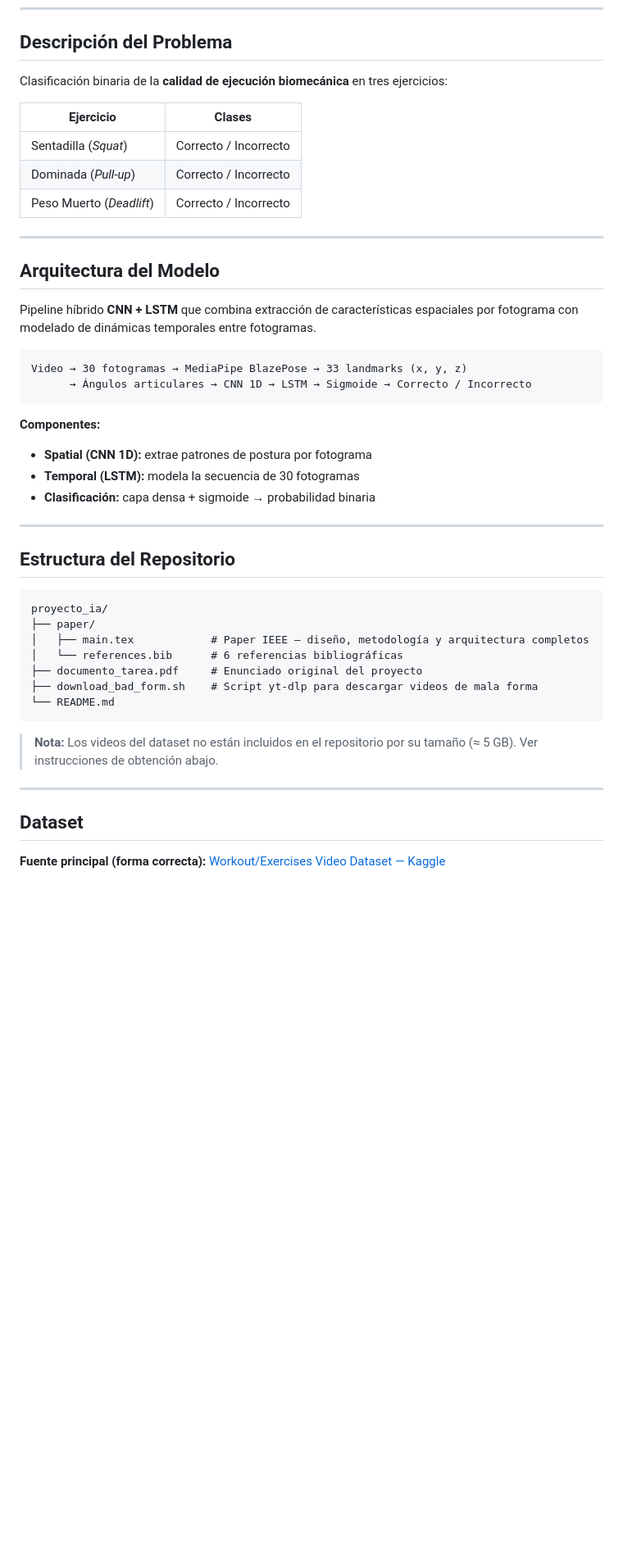
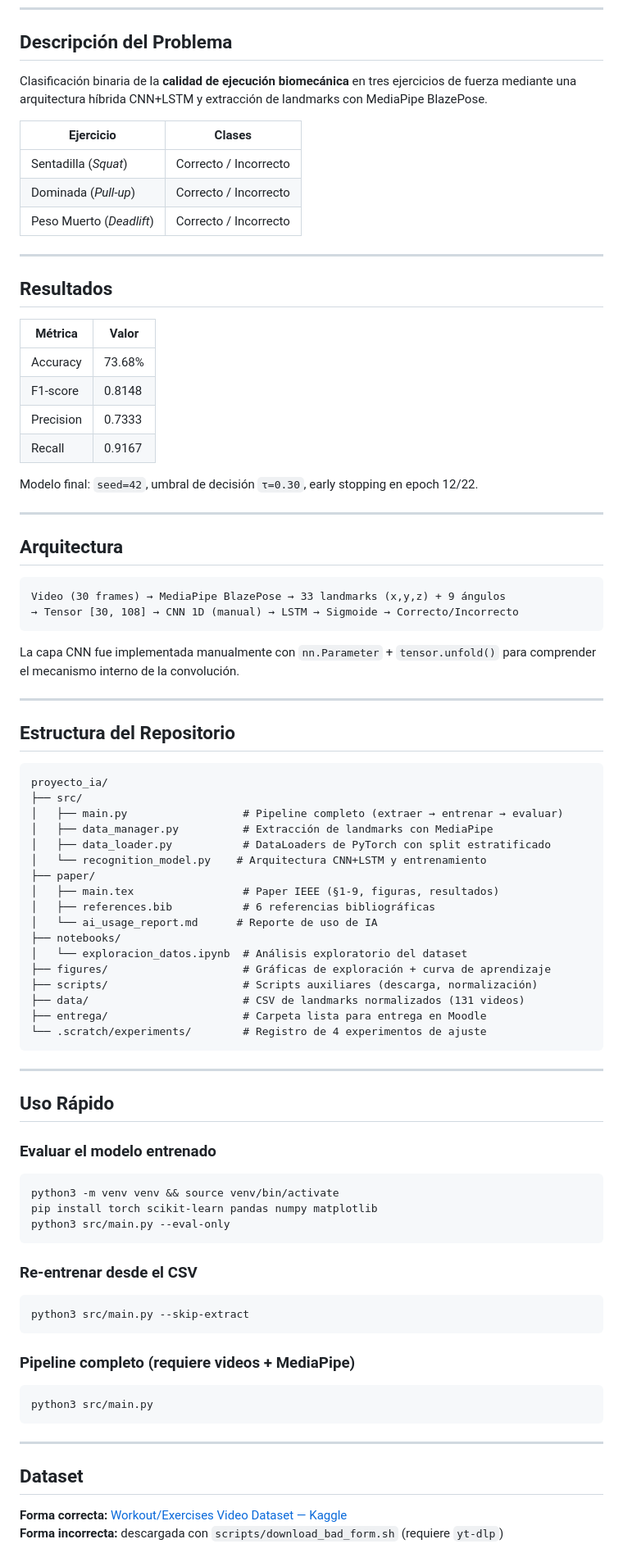
Before and after one commit to czuniga28/proyecto-ia-ejercicios, a Markdown page: README.md, the part around one of its changes. Shown at 82% size. Drawn GitHub-style; blank space fills up the shorter version.

````diff
--- a/README.md
+++ b/README.md
@@ -7,7 +7,7 @@
 
 ## Descripción del Problema
 
-Clasificación binaria de la **calidad de ejecución biomecánica** en tres ejercicios:
+Clasificación binaria de la **calidad de ejecución biomecánica** en tres ejercicios de fuerza mediante una arquitectura híbrida CNN+LSTM y extracción de landmarks con MediaPipe BlazePose.
 
 | Ejercicio | Clases |
 |-----------|--------|
@@ -17,19 +17,27 @@ Clasificación binaria de la **calidad de ejecución biomecánica** en tres ejer
 
 ---
 
-## Arquitectura del Modelo
+## Resultados
 
-Pipeline híbrido **CNN + LSTM** que combina extracción de características espaciales por fotograma con modelado de dinámicas temporales entre fotogramas.
+| Métrica | Valor |
+|---------|-------|
+| Accuracy | 73.68% |
+| F1-score | 0.8148 |
+| Precision | 0.7333 |
+| Recall | 0.9167 |
+
+Modelo final: `seed=42`, umbral de decisión `τ=0.30`, early stopping en epoch 12/22.
+
+---
+
+## Arquitectura
 
 ```
-Video → 30 fotogramas → MediaPipe BlazePose → 33 landmarks (x, y, z)
-      → Ángulos articulares → CNN 1D → LSTM → Sigmoide → Correcto / Incorrecto
+Video (30 frames) → MediaPipe BlazePose → 33 landmarks (x,y,z) + 9 ángulos
+→ Tensor [30, 108] → CNN 1D (manual) → LSTM → Sigmoide → Correcto/Incorrecto
 ```
 
-**Componentes:**
-- **Spatial (CNN 1D):** extrae patrones de postura por fotograma
-- **Temporal (LSTM):** modela la secuencia de 30 fotogramas
-- **Clasificación:** capa densa + sigmoide → probabilidad binaria
+La capa CNN fue implementada manualmente con `nn.Parameter` + `tensor.unfold()` para comprender el mecanismo interno de la convolución.
 
 ---
 
@@ -37,19 +45,52 @@ Video → 30 fotogramas → MediaPipe BlazePose → 33 landmarks (x, y, z)
 
 ```
 proyecto_ia/
+├── src/
+│   ├── main.py                  # Pipeline completo (extraer → entrenar → evaluar)
+│   ├── data_manager.py          # Extracción de landmarks con MediaPipe
+│   ├── data_loader.py           # DataLoaders de PyTorch con split estratificado
+│   └── recognition_model.py    # Arquitectura CNN+LSTM y entrenamiento
 ├── paper/
-│   ├── main.tex            # Paper IEEE — diseño, metodología y arquitectura completos
-│   └── references.bib      # 6 referencias bibliográficas
-├── documento_tarea.pdf     # Enunciado original del proyecto
-├── download_bad_form.sh    # Script yt-dlp para descargar videos de mala forma
-└── README.md
+│   ├── main.tex                 # Paper IEEE (§1-9, figuras, resultados)
+│   ├── references.bib           # 6 referencias bibliográficas
+│   └── ai_usage_report.md      # Reporte de uso de IA
+├── notebooks/
+│   └── exploracion_datos.ipynb  # Análisis exploratorio del dataset
+├── figures/                     # Gráficas de exploración + curva de aprendizaje
+├── scripts/                     # Scripts auxiliares (descarga, normalización)
+├── data/                        # CSV de landmarks normalizados (131 videos)
+├── entrega/                     # Carpeta lista para entrega en Moodle
+└── .scratch/experiments/        # Registro de 4 experimentos de ajuste
 ```
 
-> **Nota:** Los videos del dataset no están incluidos en el repositorio por su tamaño (≈ 5 GB). Ver instrucciones de obtención abajo.
+---
+
+## Uso Rápido
+
+### Evaluar el modelo entrenado
+
+```bash
+python3 -m venv venv && source venv/bin/activate
+pip install torch scikit-learn pandas numpy matplotlib
+python3 src/main.py --eval-only
+```
+
+### Re-entrenar desde el CSV
+
+```bash
+python3 src/main.py --skip-extract
+```
+
+### Pipeline completo (requiere videos + MediaPipe)
+
+```bash
+python3 src/main.py
+```
 
 ---
 
 ## Dataset
 
-**Fuente principal (forma correcta):** [Workout/Exercises Video Dataset — Kaggle](https://www.kaggle.com/datasets/hasyimabdillah/workoutfitness-video)
+**Forma correcta:** [Workout/Exercises Video Dataset — Kaggle](https://www.kaggle.com/datasets/hasyimabdillah/workoutfitness-video)
+**Forma incorrecta:** descargada con `scripts/download_bad_form.sh` (requiere `yt-dlp`)
 
````
Also changed, not shown: other parts of README.md (+12 -50 lines).
